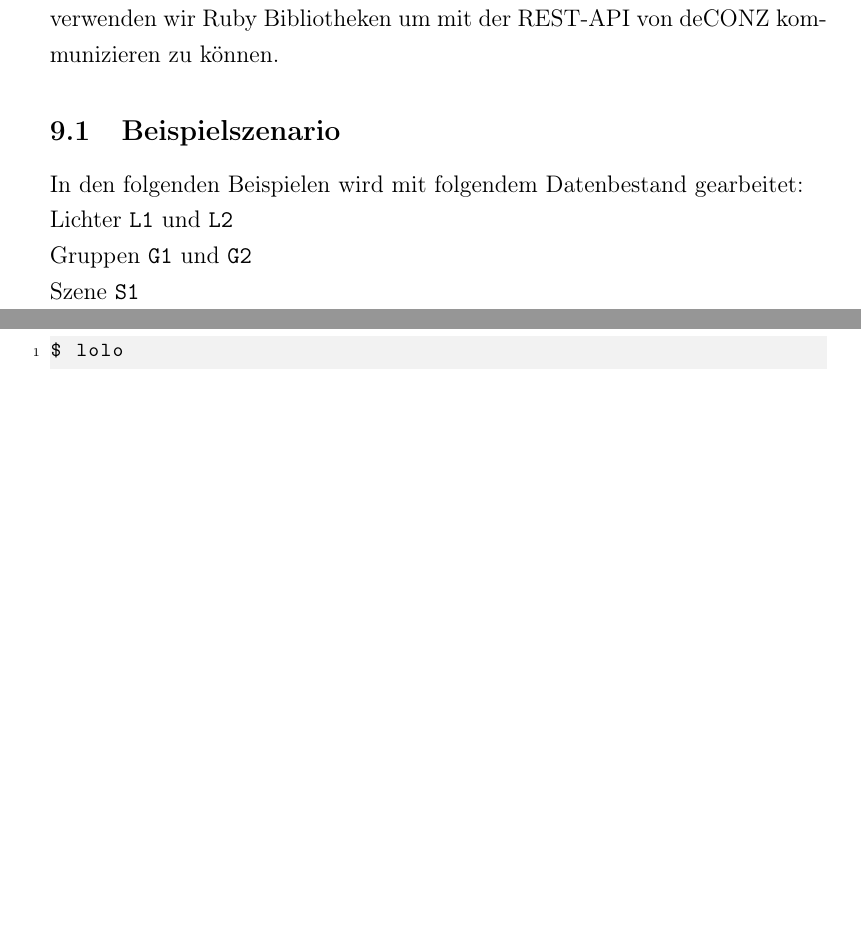
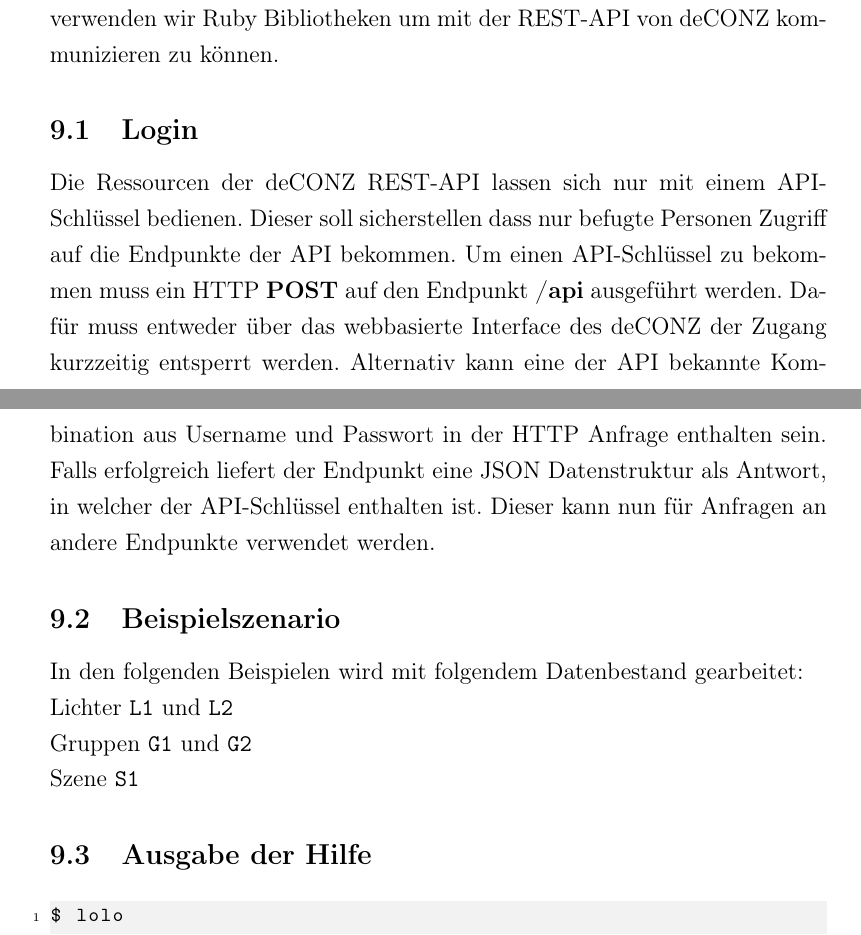
Before and after one commit to Wayneoween/dat, a LaTeX document (doc/dat_projekt.tex): two parts of pages 14 and 15 of 19, joined at a grey line, cut so that both start at the same text, the shorter picture padded with empty space. Compiled offline with pdfLaTeX.

Commit message:
doku: Login

```diff
--- a/doc/dat_projekt.tex
+++ b/doc/dat_projekt.tex
@@ -383,6 +383,10 @@ Lolo ist in Ruby, einer objektorientierten Programmiersprache, welche den Progra
 
 Für die Programmiersprache Ruby sind einige hilfreiche Bibliotheken vorhanden. Darunter gibt es Clamp, ein Kommandozeilen-Framework mit dem ein Grundkonstrukt für ein CLI möglich ist. Clamp fängt die Kommandozeilen-Parameter ab und erlaubt es, unkompliziert mit ihnen umzugehen. Weiterhin verwenden wir Ruby Bibliotheken um mit der REST-API von deCONZ kommunizieren zu können.
 
+\subsection{Login}
+
+Die Ressourcen der deCONZ REST-API lassen sich nur mit einem API-Schlüssel bedienen. Dieser soll sicherstellen dass nur befugte Personen Zugriff auf die Endpunkte der API bekommen. Um einen API-Schlüssel zu bekommen muss ein HTTP \textbf{POST} auf den Endpunkt \textbf{/api} ausgeführt werden. Dafür muss entweder über das webbasierte Interface des deCONZ der Zugang kurzzeitig entsperrt werden. Alternativ kann eine der API bekannte Kombination aus Username und Passwort in der HTTP Anfrage enthalten sein. Falls erfolgreich liefert der Endpunkt eine JSON Datenstruktur als Antwort, in welcher der API-Schlüssel enthalten ist. Dieser kann nun für Anfragen an andere Endpunkte verwendet werden.
+
 \subsection{Beispielszenario}
 
 In den folgenden Beispielen wird mit folgendem Datenbestand gearbeitet:
```
Also changed, not shown: 1 other file.
